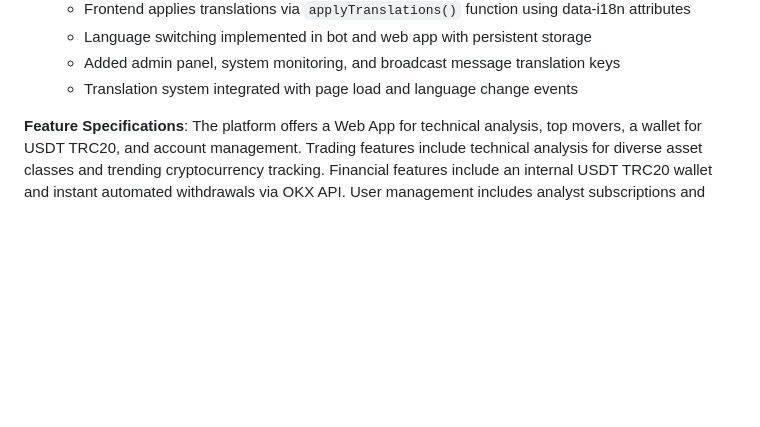
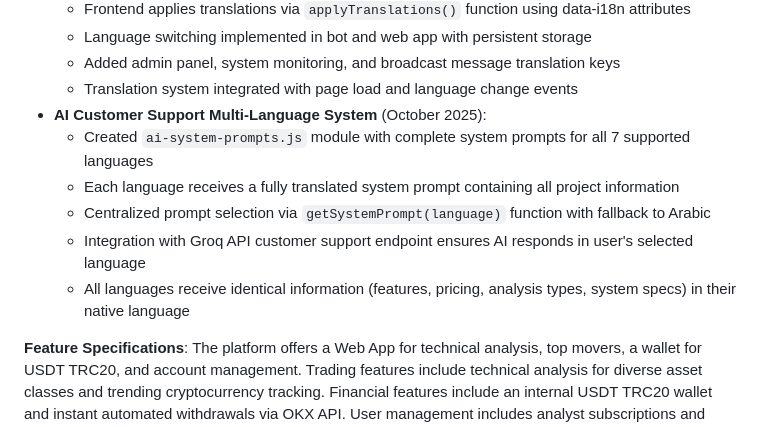
Before and after one commit to b13181554-prog/Yi, a Markdown page: replit.md, the part around the change. GitHub-like rendering; blank space fills up the shorter version.

Commit message:
Improve AI customer support with multi-language prompt system
Integrate AI customer support with a multi-language prompt system, translating system prompts into 7 languages and ensuring consistent responses via Groq API.

Replit-Commit-Author: Agent
Replit-Commit-Session-Id: c94ab6ea-19c3-4a23-9be1-fbd150653c5c
Replit-Commit-Checkpoint-Type: full_checkpoint

```diff
--- a/replit.md
+++ b/replit.md
@@ -48,6 +48,12 @@ The Telegram Web App features a dark theme, providing a professional, modern, an
   - Language switching implemented in bot and web app with persistent storage
   - Added admin panel, system monitoring, and broadcast message translation keys
   - Translation system integrated with page load and language change events
+- **AI Customer Support Multi-Language System** (October 2025):
+  - Created `ai-system-prompts.js` module with complete system prompts for all 7 supported languages
+  - Each language receives a fully translated system prompt containing all project information
+  - Centralized prompt selection via `getSystemPrompt(language)` function with fallback to Arabic
+  - Integration with Groq API customer support endpoint ensures AI responds in user's selected language
+  - All languages receive identical information (features, pricing, analysis types, system specs) in their native language
 
 **Feature Specifications**:
 The platform offers a Web App for technical analysis, top movers, a wallet for USDT TRC20, and account management. Trading features include technical analysis for diverse asset classes and trending cryptocurrency tracking. Financial features include an internal USDT TRC20 wallet and instant automated withdrawals via OKX API. User management includes analyst subscriptions and referral programs. An extensive admin dashboard provides system statistics, user/analyst management, and withdrawal processing. Automated trade signal monitoring and a blockchain-based pump detection system are integrated.
```
